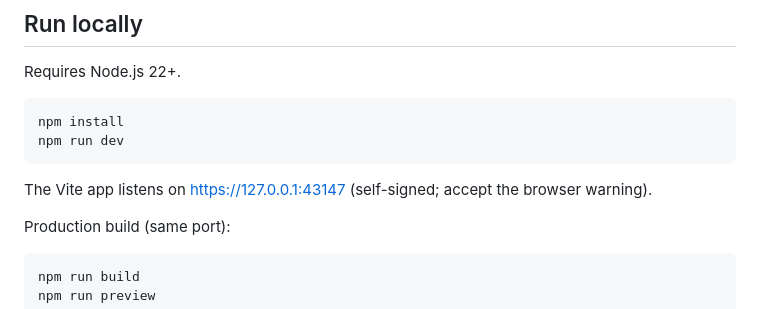
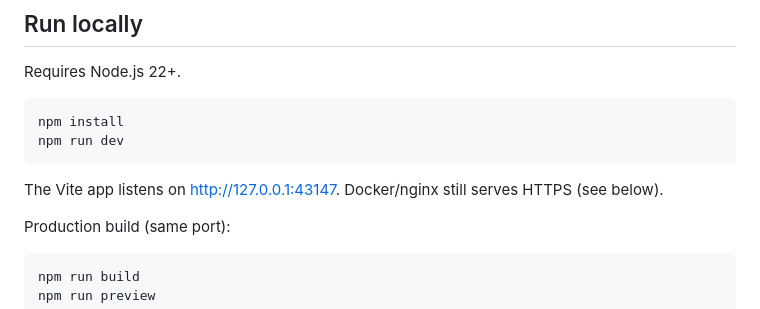
Before and after one commit to tyee-ai/topologymap, a Markdown page: README.md, the part around the change. Rendered like a GitHub page.

Commit message:
Note that Vite preview is HTTP while Docker is HTTPS
Co-authored-by: drew <drew@lightning.ai>

````diff
--- a/README.md
+++ b/README.md
@@ -17,7 +17,7 @@ npm install
 npm run dev
 ```
 
-The Vite app listens on [https://127.0.0.1:43147](https://127.0.0.1:43147) (self-signed; accept the browser warning).
+The Vite app listens on [http://127.0.0.1:43147](http://127.0.0.1:43147). Docker/nginx still serves HTTPS (see below).
 
 Production build (same port):
 
````
